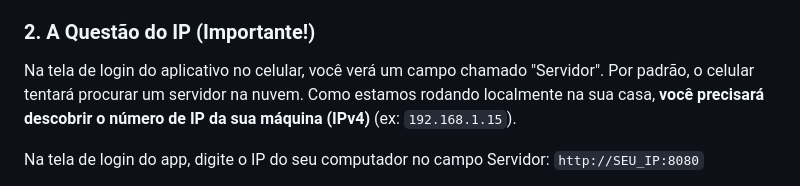
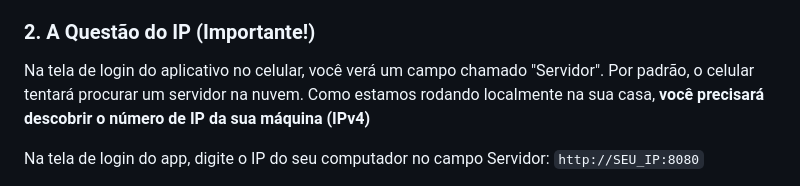
Before and after one commit to Memilson/Keeply, a Markdown page: README.md, the part around the change. Rendered like a GitHub page.

Commit message:
Update README.m

```diff
--- a/README.md
+++ b/README.md
@@ -505,7 +505,7 @@ Para acessar o app, você precisará:
 
 ### 2. A Questão do IP (Importante!)
 Na tela de login do aplicativo no celular, você verá um campo chamado "Servidor".
-Por padrão, o celular tentará procurar um servidor na nuvem. Como estamos rodando localmente na sua casa, **você precisará descobrir o número de IP da sua máquina (IPv4)** (ex: `192.168.1.15`).
+Por padrão, o celular tentará procurar um servidor na nuvem. Como estamos rodando localmente na sua casa, **você precisará descobrir o número de IP da sua máquina (IPv4)**
 
 Na tela de login do app, digite o IP do seu computador no campo Servidor:
 `http://SEU_IP:8080`
```
